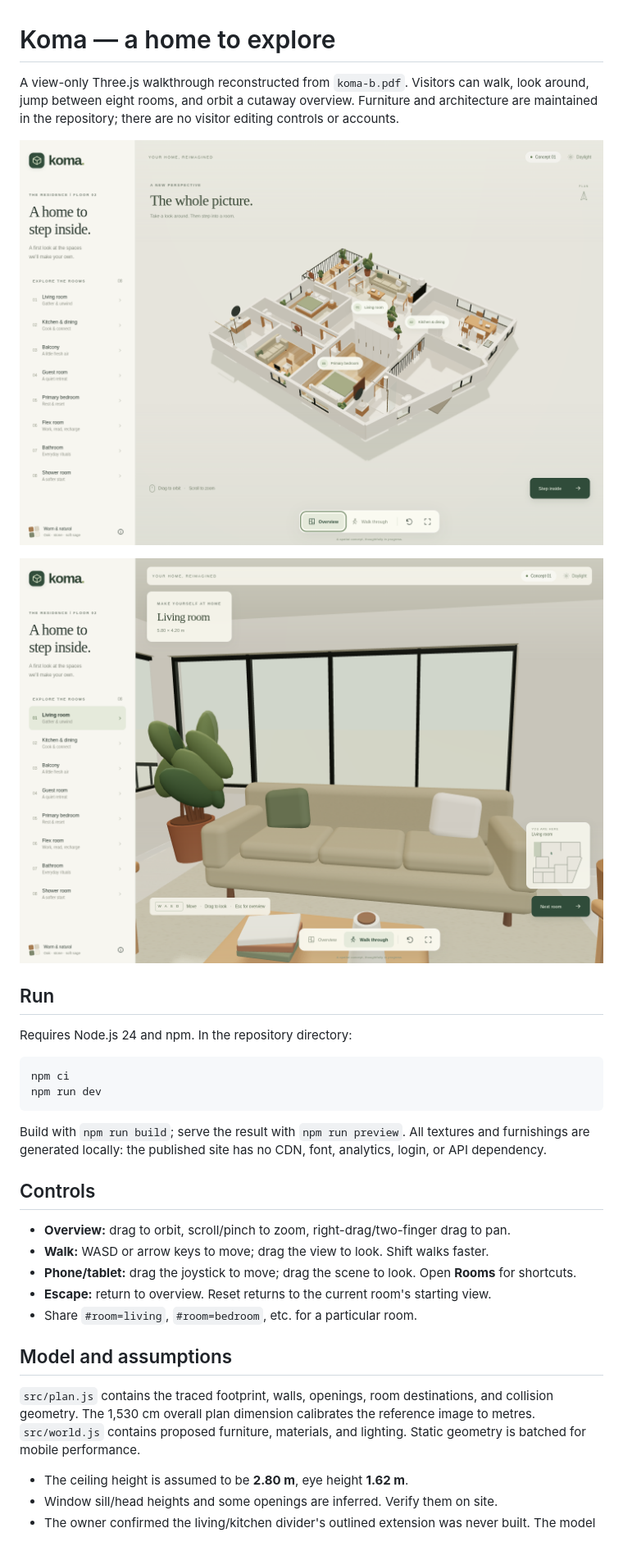
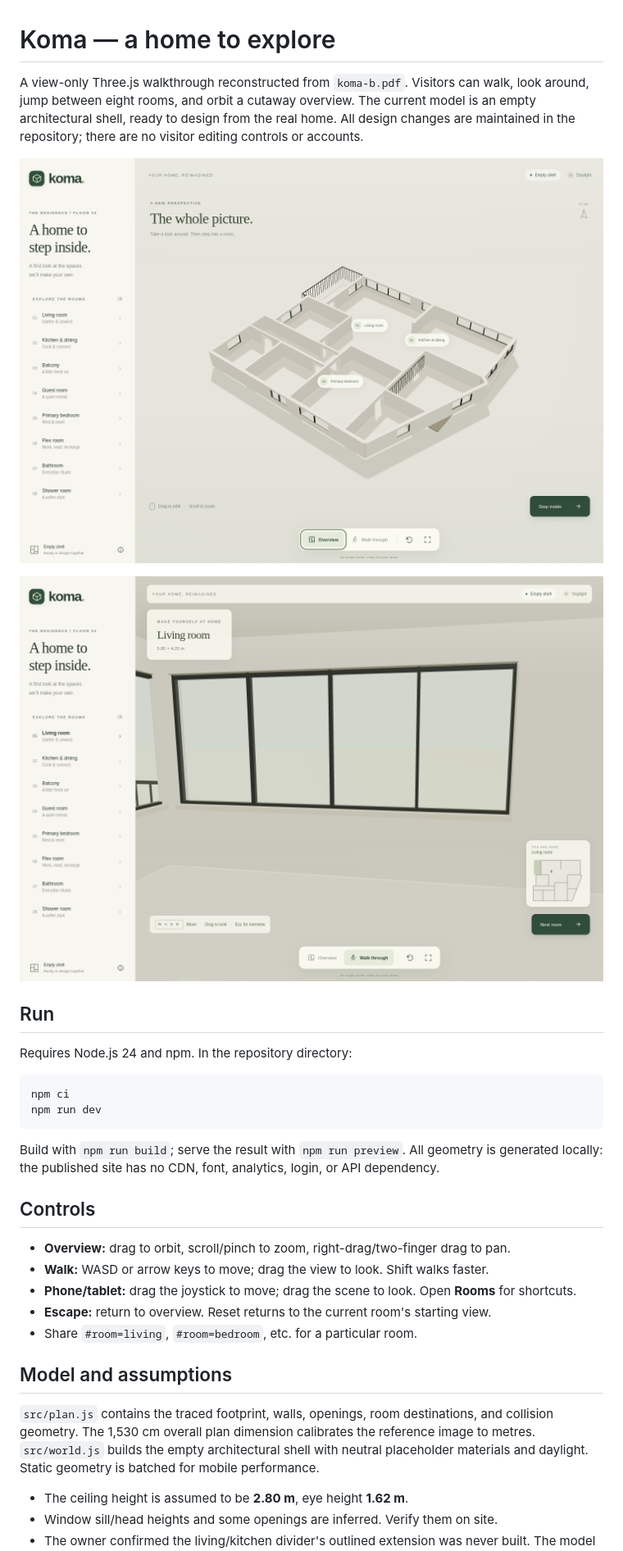
Before and after one commit to janis97-droid/interiordesign, a Markdown page: README.md, the part around one of its changes. Shown at 82% size. Drawn GitHub-style; pictures changed too: docs/living-room.png, docs/overview.png.

Commit message:
Clear added furnishings for an empty home shell

````diff
--- a/README.md
+++ b/README.md
@@ -1,6 +1,6 @@
 # Koma — a home to explore
 
-A view-only Three.js walkthrough reconstructed from `koma-b.pdf`. Visitors can walk, look around, jump between eight rooms, and orbit a cutaway overview. Furniture and architecture are maintained in the repository; there are no visitor editing controls or accounts.
+A view-only Three.js walkthrough reconstructed from `koma-b.pdf`. Visitors can walk, look around, jump between eight rooms, and orbit a cutaway overview. The current model is an empty architectural shell, ready to design from the real home. All design changes are maintained in the repository; there are no visitor editing controls or accounts.
 
 ![The home in the 3D overview](docs/overview.png)
 
@@ -15,7 +15,7 @@ npm ci
 npm run dev
 ```
 
-Build with `npm run build`; serve the result with `npm run preview`. All textures and furnishings are generated locally: the published site has no CDN, font, analytics, login, or API dependency.
+Build with `npm run build`; serve the result with `npm run preview`. All geometry is generated locally: the published site has no CDN, font, analytics, login, or API dependency.
 
 ## Controls
 
@@ -27,7 +27,7 @@ Build with `npm run build`; serve the result with `npm run preview`. All texture
 
 ## Model and assumptions
 
-`src/plan.js` contains the traced footprint, walls, openings, room destinations, and collision geometry. The 1,530 cm overall plan dimension calibrates the reference image to metres. `src/world.js` contains proposed furniture, materials, and lighting. Static geometry is batched for mobile performance.
+`src/plan.js` contains the traced footprint, walls, openings, room destinations, and collision geometry. The 1,530 cm overall plan dimension calibrates the reference image to metres. `src/world.js` builds the empty architectural shell with neutral placeholder materials and daylight. Static geometry is batched for mobile performance.
 
 - The ceiling height is assumed to be **2.80 m**, eye height **1.62 m**.
 - Window sill/head heights and some openings are inferred. Verify them on site.
````
Also changed, not shown: other parts of README.md (+3 -2 lines), docs/mobile.png, 4 other files.
